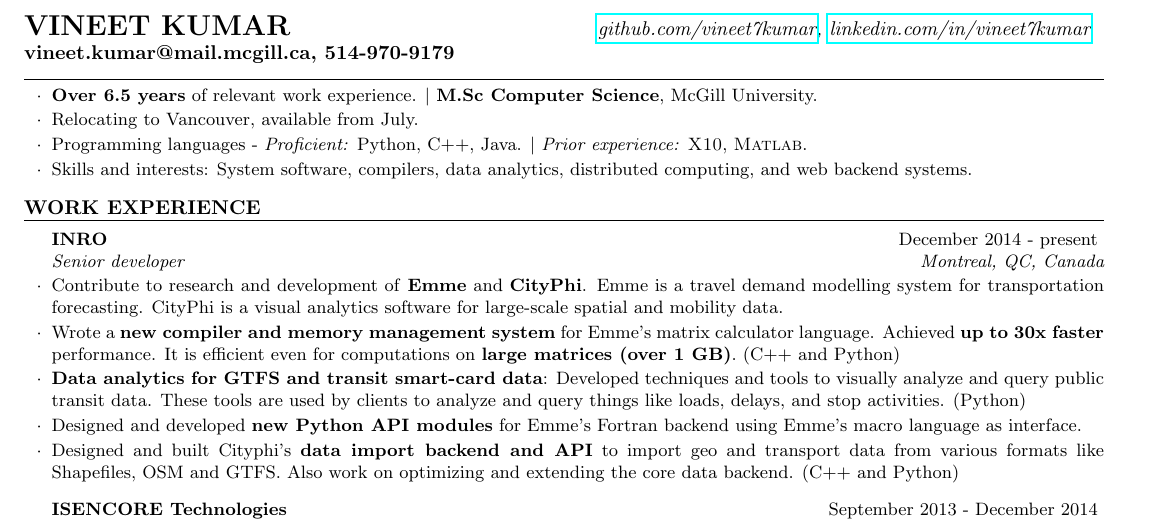
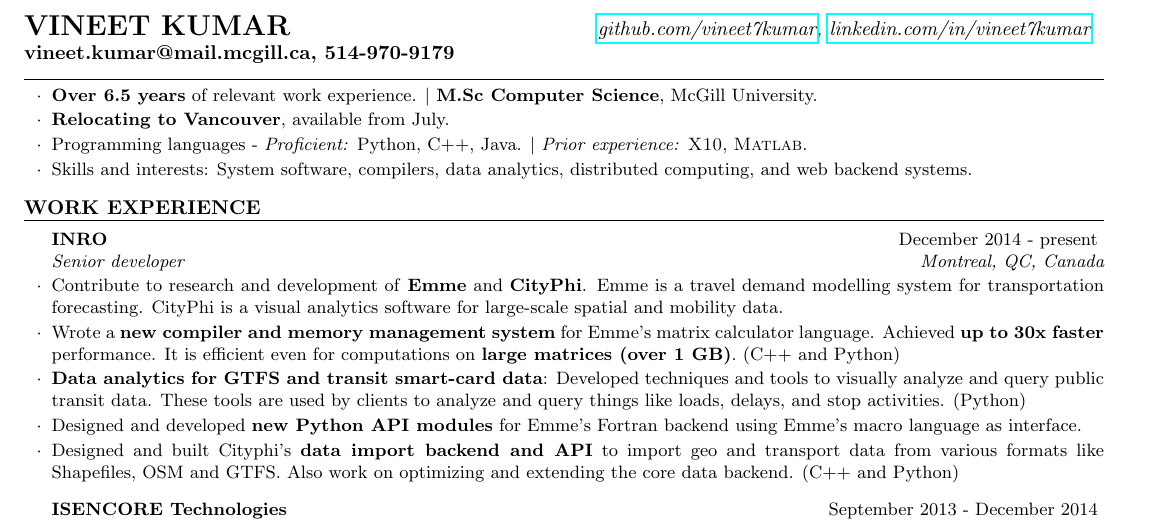
Before and after one commit to vntkmr/Resume, a LaTeX CV (resume-main/vineet_kumar_resume.tex): part of the page, cut so that both start at the same text. Compiled offline with pdfLaTeX.

Commit message:
updated moving to vancouver to bold

```diff
--- a/resume-main/vineet_kumar_resume.tex
+++ b/resume-main/vineet_kumar_resume.tex
@@ -58,7 +58,7 @@
 \begin{lSubsection}
 \item \textbf{Over 6.5 years} of relevant work experience.
         $\vert$ \textbf{M.Sc Computer Science}, McGill University.
-\item Relocating to Vancouver, available from July.
+\item \textbf{Relocating to Vancouver}, available from July.
 \item Programming languages - \emph{Proficient:} Python, C++, Java.
         $\vert$ \emph{Prior experience:} \xtenx, \matlabx.
 \item Skills and interests: System software, compilers, data analytics,
```
Also changed, not shown: resume-main/vineet_kumar_resume.pdf.
